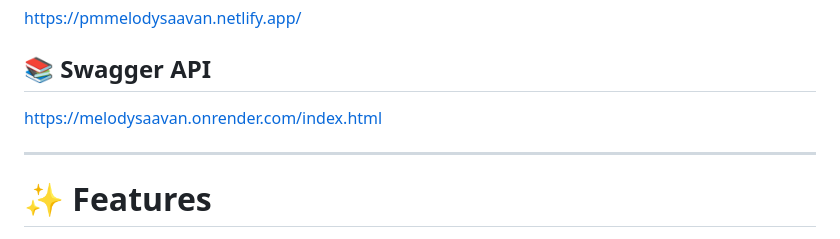
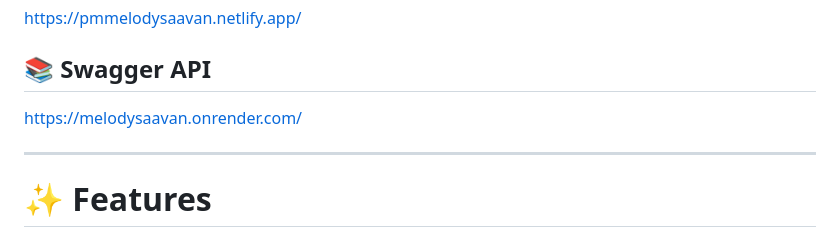
Before and after one commit to prasadm11/MelodySaavan, a Markdown page: README.md, the part around the change. Drawn GitHub-style.

Commit message:
Update Swagger API link in READme

```diff
--- a/README.md
+++ b/README.md
@@ -37,7 +37,7 @@ https://pmmelodysaavan.netlify.app/
 
 ## 📚 Swagger API
 
-https://melodysaavan.onrender.com/index.html
+https://melodysaavan.onrender.com/
 
 ---
 
```
